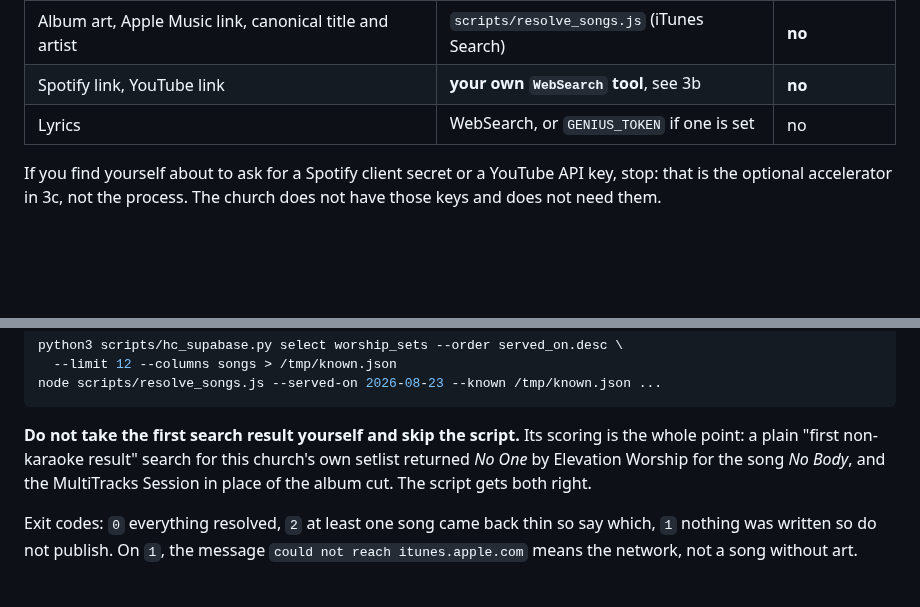
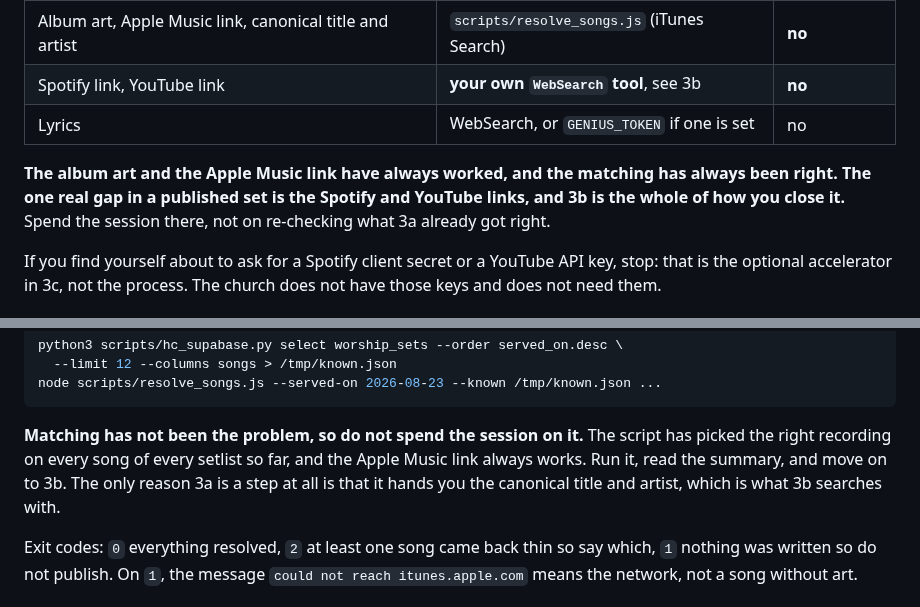
Before and after one commit to pgrooves/home-church, a Markdown page: .claude/commands/new-worship.md, 2 parts joined by grey strips. Rendered like a GitHub page; blank space fills up the shorter version.

Commit message:
Say what the gap actually is: two links, not the matching
The last commit justified the script with a failure the script never had. A
throwaway "first result that is not karaoke" filter, written to see what naive
matching would do, returned No One for the song No Body, and that got written
up as though it were something this church had hit. It was not. The script has
picked the right recording on every song of every setlist, and the album art
and the Apple Music link have always worked.

Left alone, that paragraph would have sent the next session auditing matches
that were already correct, which is the opposite of what the command is for.
Step 3 now says the matching and the Apple link are settled and that the one
real gap in a published set is the Spotify and YouTube links, so the session
spends itself on 3b, which is the part that was actually missing.

The 3b rules stay as they are. Those traps are real: Holy Spirit (Jesus
Culture Cover) and Holy Spirit by Jesus Co. are both genuine results from the
searches this command runs, and both are the wrong record.

Co-Authored-By: Claude Opus 5 <noreply@anthropic.com>
Claude-Session: https://claude.ai/code/session_01QQPmTDgrQbpTGT8ePTmKLY

````diff
--- a/.claude/commands/new-worship.md
+++ b/.claude/commands/new-worship.md
@@ -98,6 +98,11 @@ two halves use two different tools, and both are already available:
 | Spotify link, YouTube link | **your own `WebSearch` tool**, see 3b | **no** |
 | Lyrics | WebSearch, or `GENIUS_TOKEN` if one is set | no |
 
+**The album art and the Apple Music link have always worked, and the matching
+has always been right. The one real gap in a published set is the Spotify and
+YouTube links, and 3b is the whole of how you close it.** Spend the session
+there, not on re-checking what 3a already got right.
+
 If you find yourself about to ask for a Spotify client secret or a YouTube API
 key, stop: that is the optional accelerator in 3c, not the process. The church
 does not have those keys and does not need them.
@@ -122,11 +127,11 @@ python3 scripts/hc_supabase.py select worship_sets --order served_on.desc \
 node scripts/resolve_songs.js --served-on 2026-08-23 --known /tmp/known.json ...
 ```
 
-**Do not take the first search result yourself and skip the script.** Its
-scoring is the whole point: a plain "first non-karaoke result" search for this
-church's own setlist returned *No One* by Elevation Worship for the song *No
-Body*, and the MultiTracks Session in place of the album cut. The script gets
-both right.
+**Matching has not been the problem, so do not spend the session on it.** The
+script has picked the right recording on every song of every setlist so far,
+and the Apple Music link always works. Run it, read the summary, and move on
+to 3b. The only reason 3a is a step at all is that it hands you the canonical
+title and artist, which is what 3b searches with.
 
 Exit codes: `0` everything resolved, `2` at least one song came back thin so
 say which, `1` nothing was written so do not publish. On `1`, the message
````
Also changed, not shown: README.md (+6 -1 lines).
